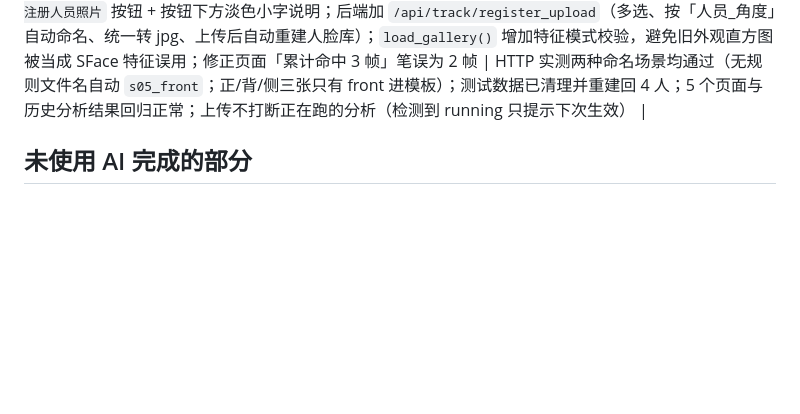
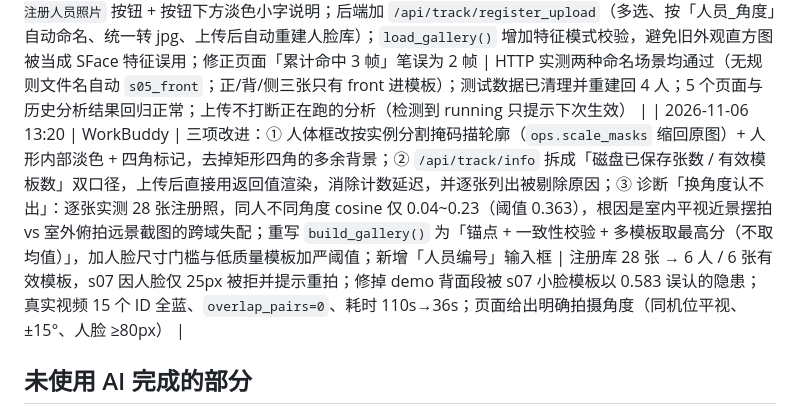
Before and after one commit to c10839w/solid-potato, a Markdown page: ai_log.md, the part around the change. Rendered like a GitHub page; blank space fills up the shorter version.

```diff
--- a/ai_log.md
+++ b/ai_log.md
@@ -40,6 +40,7 @@
 | 2026-11-06 08:10 | WorkBuddy | 修 6 个工程缺陷：`FaceIdentity.sim` 的 (1,128) shape 未 ravel 导致 np.dot 崩溃、背面照误检成脸污染注册库、阈值写死 0.75、三处防重框（检测去重/建轨前查重/输出去重）、`max_miss` 按检测次数计导致 ID 串人、远景小目标空跑人脸检测 | 抽帧 8 下 demo 段间正确断开为 7 个 ID；真实视频耗时 155s→110s；第 200/400 帧截图人工确认无叠框，用户反馈的 #13 重框消失 |
 | 2026-11-06 08:20 | WorkBuddy | 同步文档：新建 `D:\sports_checkin\验证结果_2026-11-06.md`（最新结论与演示步骤），在 11-05 文档顶部加指向；README 第十节与页面说明改为人脸级识别口径 | 逐项对照 result.json 实测数字填写，未修饰；第一阶段的「认出是谁 ❌」保留为历史记录 |
 | 2026-11-06 08:55 | WorkBuddy | 打卡页「注册库」新增 `＋ 上传注册人员照片` 按钮 + 按钮下方淡色小字说明；后端加 `/api/track/register_upload`（多选、按「人员_角度」自动命名、统一转 jpg、上传后自动重建人脸库）；`load_gallery()` 增加特征模式校验，避免旧外观直方图被当成 SFace 特征误用；修正页面「累计命中 3 帧」笔误为 2 帧 | HTTP 实测两种命名场景均通过（无规则文件名自动 `s05_front`；正/背/侧三张只有 front 进模板）；测试数据已清理并重建回 4 人；5 个页面与历史分析结果回归正常；上传不打断正在跑的分析（检测到 running 只提示下次生效） |
+| 2026-11-06 13:20 | WorkBuddy | 三项改进：① 人体框改按实例分割掩码描轮廓（`ops.scale_masks` 缩回原图）+ 人形内部淡色 + 四角标记，去掉矩形四角的多余背景；② `/api/track/info` 拆成「磁盘已保存张数 / 有效模板数」双口径，上传后直接用返回值渲染，消除计数延迟，并逐张列出被剔除原因；③ 诊断「换角度认不出」：逐张实测 28 张注册照，同人不同角度 cosine 仅 0.04~0.23（阈值 0.363），根因是室内平视近景摆拍 vs 室外俯拍远景截图的跨域失配；重写 `build_gallery()` 为「锚点 + 一致性校验 + 多模板取最高分（不取均值）」，加人脸尺寸门槛与低质量模板加严阈值；新增「人员编号」输入框 | 注册库 28 张 → 6 人 / 6 张有效模板，s07 因人脸仅 25px 被拒并提示重拍；修掉 demo 背面段被 s07 小脸模板以 0.583 误认的隐患；真实视频 15 个 ID 全蓝、`overlap_pairs=0`、耗时 110s→36s；页面给出明确拍摄角度（同机位平视、±15°、人脸 ≥80px） |
 
 ## 未使用 AI 完成的部分
 
```
Also changed, not shown: README.md (+14 -7 lines), screenshots/05-人员打卡.jpg, screenshots/06-注册照上传.jpg, 5 other files.
